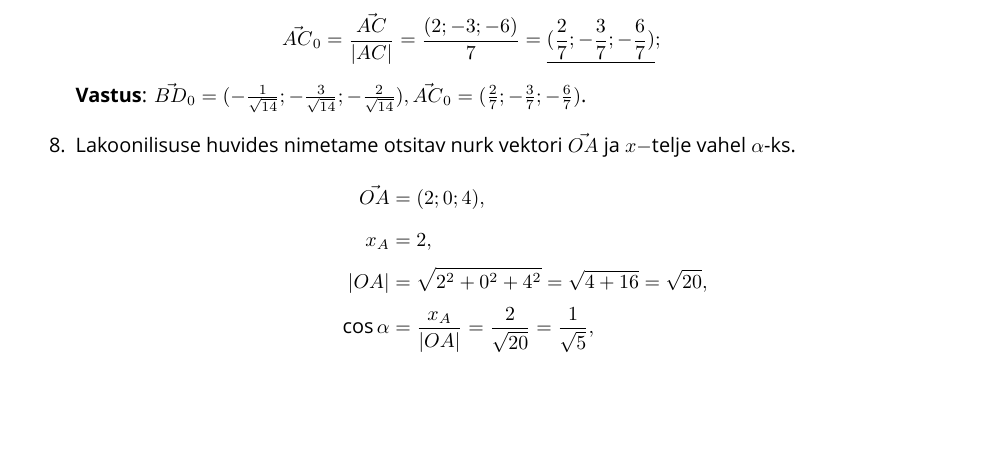
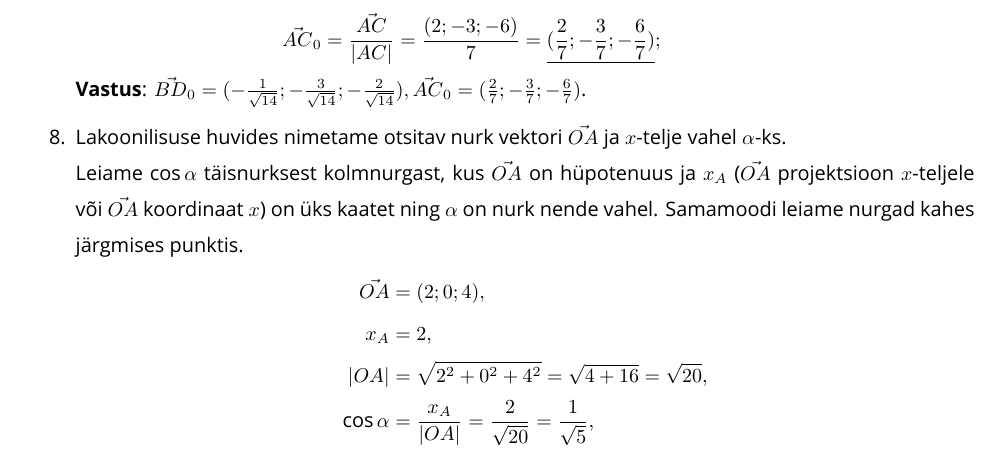
Before and after one commit to tihhanovski/taltech_la, a LaTeX problem sheet (homework2/homework2.tex): part of page 2 of 3, cut so that both start at the same text, the shorter picture padded with empty space. Compiled offline with XeLaTeX; a missing font is replaced by an installed copy or a similar font.

Commit message:
Update homework2.tex

```diff
--- a/homework2/homework2.tex
+++ b/homework2/homework2.tex
@@ -153,7 +153,8 @@ Tegelikult teine valem järeldub esimesest:
 
 %8) nurk punktile A vastava kohavektori OA~ ja x-telje vahel;
 \item
-    Lakoonilisuse huvides nimetame otsitav nurk vektori $\vec{OA}$ ja $x-$telje vahel $\alpha$-ks.
+    Lakoonilisuse huvides nimetame otsitav nurk vektori $\vec{OA}$ ja $x$-telje vahel $\alpha$-ks.\\
+    Leiame $\cos \alpha$ täisnurksest kolmnurgast, kus $\vec{OA}$ on hüpotenuus ja $x_A$ ($\vec{OA}$ projektsioon $x$-teljele või $\vec{OA}$ koordinaat $x$) on üks kaatet ning $\alpha$ on nurk nende vahel. Samamoodi leiame nurgad kahes järgmises punktis.
     \begin{align}
         \nonumber
         \vec{OA} &= (2; 0; 4), \\
```
